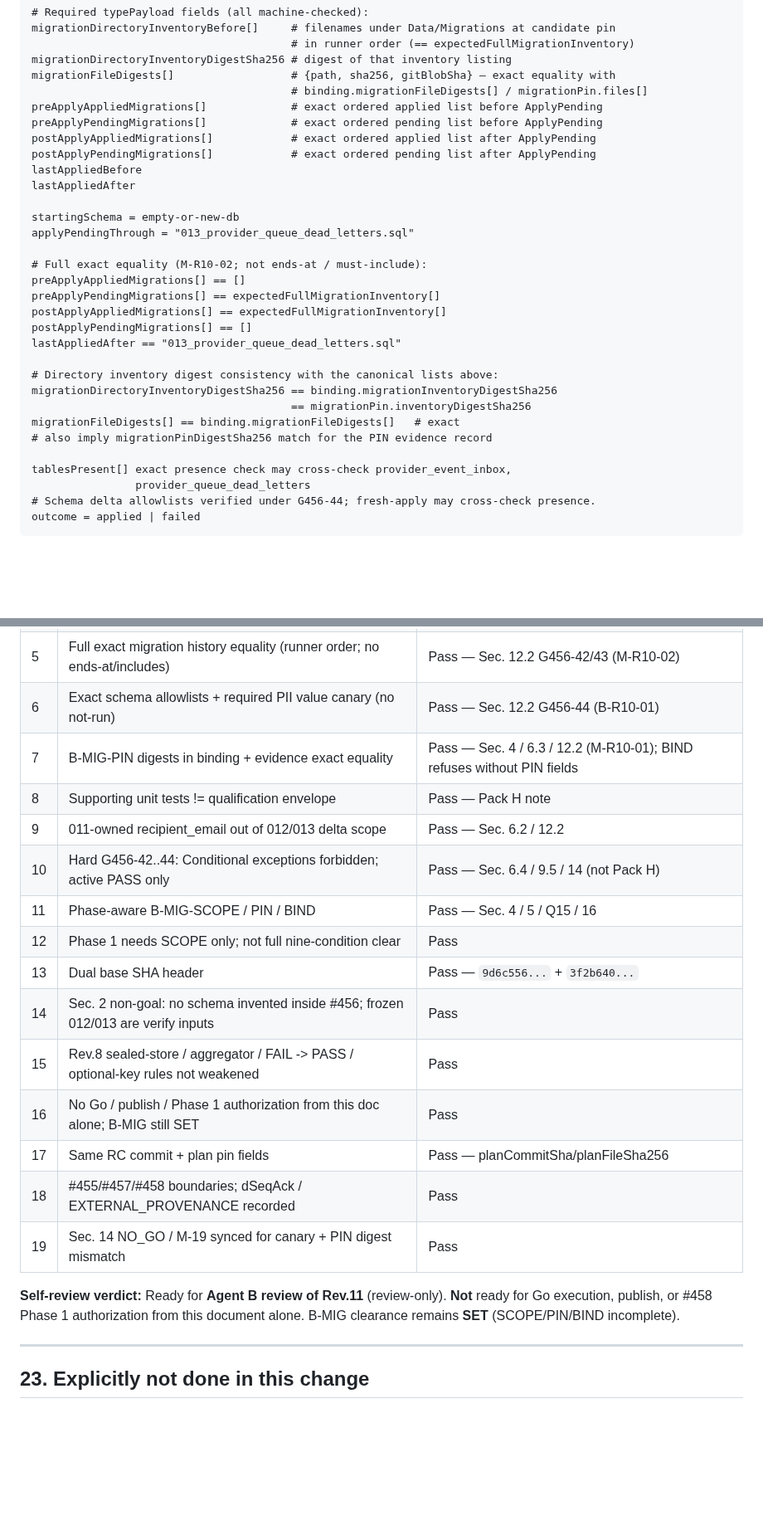
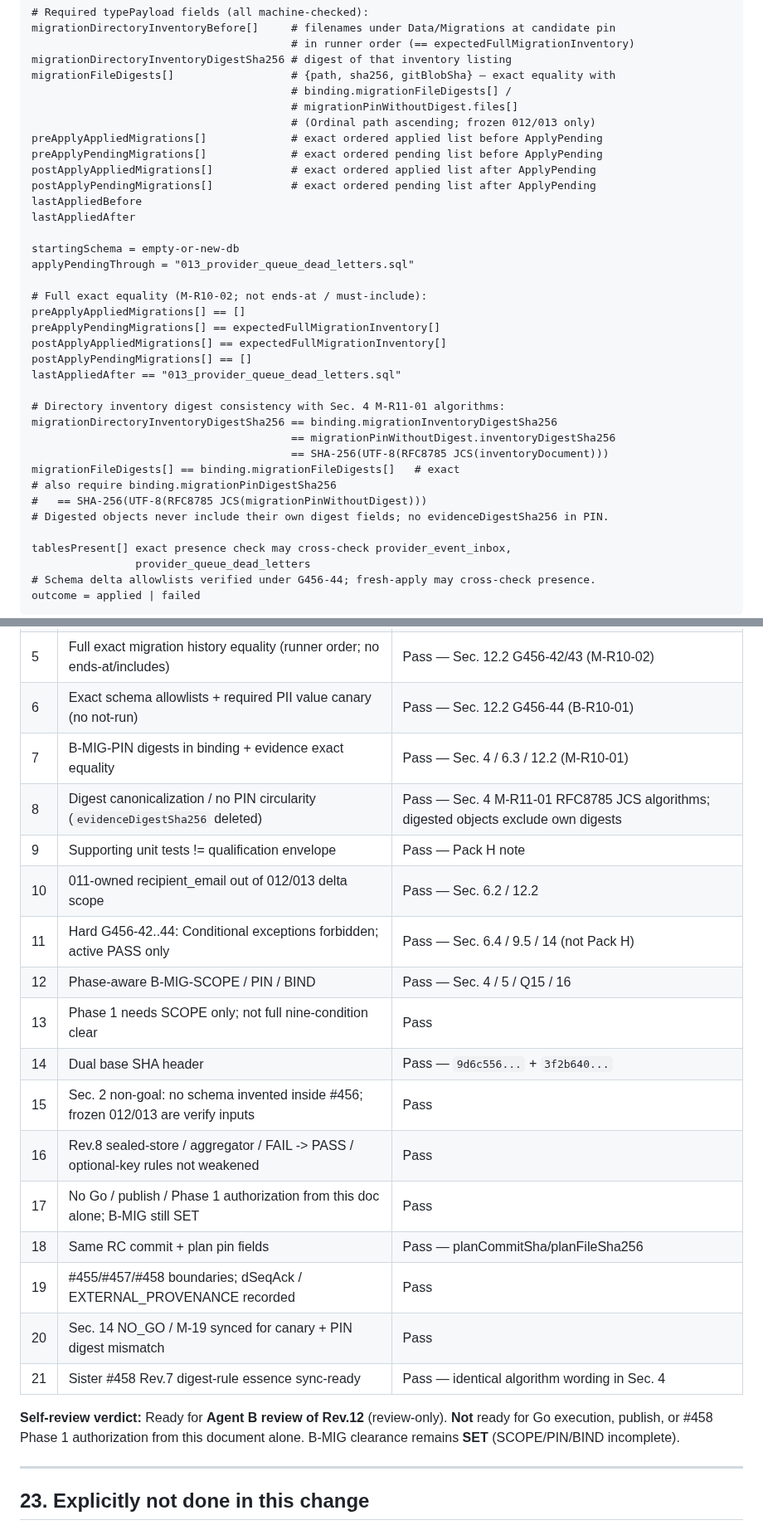
Before and after one commit to kooiei-in4a/amane-mailer, a Markdown page: docs/agent-workflows/issue-456-release-qualification-plan.md, 2 parts joined by grey strips. Shown at 83% size. Rendered like a GitHub page; blank space fills up the shorter version.

```diff
--- a/docs/agent-workflows/issue-456-release-qualification-plan.md
+++ b/docs/agent-workflows/issue-456-release-qualification-plan.md
@@ -1402,7 +1444,9 @@ migrationDirectoryInventoryBefore[]     # filenames under Data/Migrations at can
                                         # in runner order (== expectedFullMigrationInventory)
 migrationDirectoryInventoryDigestSha256 # digest of that inventory listing
 migrationFileDigests[]                  # {path, sha256, gitBlobSha} — exact equality with
-                                        # binding.migrationFileDigests[] / migrationPin.files[]
+                                        # binding.migrationFileDigests[] /
+                                        # migrationPinWithoutDigest.files[]
+                                        # (Ordinal path ascending; frozen 012/013 only)
 preApplyAppliedMigrations[]             # exact ordered applied list before ApplyPending
 preApplyPendingMigrations[]             # exact ordered pending list before ApplyPending
 postApplyAppliedMigrations[]            # exact ordered applied list after ApplyPending
@@ -1420,11 +1464,14 @@ postApplyAppliedMigrations[] == expectedFullMigrationInventory[]
 postApplyPendingMigrations[] == []
 lastAppliedAfter == "013_provider_queue_dead_letters.sql"
 
-# Directory inventory digest consistency with the canonical lists above:
+# Directory inventory digest consistency with Sec. 4 M-R11-01 algorithms:
 migrationDirectoryInventoryDigestSha256 == binding.migrationInventoryDigestSha256
-                                        == migrationPin.inventoryDigestSha256
+                                        == migrationPinWithoutDigest.inventoryDigestSha256
+                                        == SHA-256(UTF-8(RFC8785 JCS(inventoryDocument)))
 migrationFileDigests[] == binding.migrationFileDigests[]   # exact
-# also imply migrationPinDigestSha256 match for the PIN evidence record
+# also require binding.migrationPinDigestSha256
+#   == SHA-256(UTF-8(RFC8785 JCS(migrationPinWithoutDigest)))
+# Digested objects never include their own digest fields; no evidenceDigestSha256 in PIN.
 
 tablesPresent[] exact presence check may cross-check provider_event_inbox,
                 provider_queue_dead_letters
@@ -1873,21 +1929,23 @@ Do **not** document `scan-setup-release-bundle.mjs` or flag-style smoke CLI.
 | 4 | Variants reuse rules (no `variantRulesVersion` bump) | Pass — keep 4; Windows/Linux + 自動 patterns |
 | 5 | Full exact migration history equality (runner order; no ends-at/includes) | Pass — Sec. 12.2 G456-42/43 (M-R10-02) |
 | 6 | Exact schema allowlists + required PII value canary (no not-run) | Pass — Sec. 12.2 G456-44 (B-R10-01) |
-| 7 | B-MIG-PIN digests in binding + evidence exact equality | Pass — Sec. 4 / 6.3 / 12.2 (M-R10-01); BIND refuses without PIN fields |
-| 8 | Supporting unit tests != qualification envelope | Pass — Pack H note |
-| 9 | 011-owned recipient_email out of 012/013 delta scope | Pass — Sec. 6.2 / 12.2 |
-| 10 | Hard G456-42..44: Conditional exceptions forbidden; active PASS only | Pass — Sec. 6.4 / 9.5 / 14 (not Pack H) |
-| 11 | Phase-aware B-MIG-SCOPE / PIN / BIND | Pass — Sec. 4 / 5 / Q15 / 16 |
-| 12 | Phase 1 needs SCOPE only; not full nine-condition clear | Pass |
-| 13 | Dual base SHA header | Pass — `9d6c556...` + `3f2b640...` |
-| 14 | Sec. 2 non-goal: no schema invented inside #456; frozen 012/013 are verify inputs | Pass |
-| 15 | Rev.8 sealed-store / aggregator / FAIL -> PASS / optional-key rules not weakened | Pass |
-| 16 | No Go / publish / Phase 1 authorization from this doc alone; B-MIG still SET | Pass |
-| 17 | Same RC commit + plan pin fields | Pass — planCommitSha/planFileSha256 |
-| 18 | #455/#457/#458 boundaries; dSeqAck / EXTERNAL_PROVENANCE recorded | Pass |
-| 19 | Sec. 14 NO_GO / M-19 synced for canary + PIN digest mismatch | Pass |
-
-**Self-review verdict:** Ready for **Agent B review of Rev.11** (review-only). **Not** ready for Go execution, publish, or #458 Phase 1 authorization from this document alone. B-MIG clearance remains **SET** (SCOPE/PIN/BIND incomplete).
+| 7 | B-MIG-PIN digests in binding + evidence exact equality | Pass — Sec. 4 / 6.3 / 12.2 (M-R10-01) |
+| 8 | Digest canonicalization / no PIN circularity (`evidenceDigestSha256` deleted) | Pass — Sec. 4 M-R11-01 RFC8785 JCS algorithms; digested objects exclude own digests |
+| 9 | Supporting unit tests != qualification envelope | Pass — Pack H note |
+| 10 | 011-owned recipient_email out of 012/013 delta scope | Pass — Sec. 6.2 / 12.2 |
+| 11 | Hard G456-42..44: Conditional exceptions forbidden; active PASS only | Pass — Sec. 6.4 / 9.5 / 14 (not Pack H) |
+| 12 | Phase-aware B-MIG-SCOPE / PIN / BIND | Pass — Sec. 4 / 5 / Q15 / 16 |
+| 13 | Phase 1 needs SCOPE only; not full nine-condition clear | Pass |
+| 14 | Dual base SHA header | Pass — `9d6c556...` + `3f2b640...` |
+| 15 | Sec. 2 non-goal: no schema invented inside #456; frozen 012/013 are verify inputs | Pass |
+| 16 | Rev.8 sealed-store / aggregator / FAIL -> PASS / optional-key rules not weakened | Pass |
+| 17 | No Go / publish / Phase 1 authorization from this doc alone; B-MIG still SET | Pass |
+| 18 | Same RC commit + plan pin fields | Pass — planCommitSha/planFileSha256 |
+| 19 | #455/#457/#458 boundaries; dSeqAck / EXTERNAL_PROVENANCE recorded | Pass |
+| 20 | Sec. 14 NO_GO / M-19 synced for canary + PIN digest mismatch | Pass |
+| 21 | Sister #458 Rev.7 digest-rule essence sync-ready | Pass — identical algorithm wording in Sec. 4 |
+
+**Self-review verdict:** Ready for **Agent B review of Rev.12** (review-only). **Not** ready for Go execution, publish, or #458 Phase 1 authorization from this document alone. B-MIG clearance remains **SET** (SCOPE/PIN/BIND incomplete).
 
 ---
 
```
Also changed, not shown: other parts of docs/agent-workflows/issue-456-release-qualification-plan.md (+107 -55 lines).
